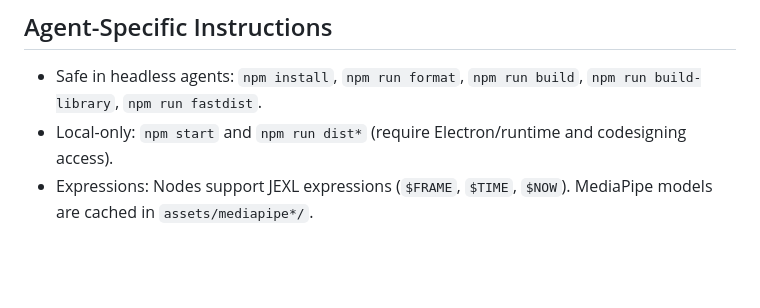
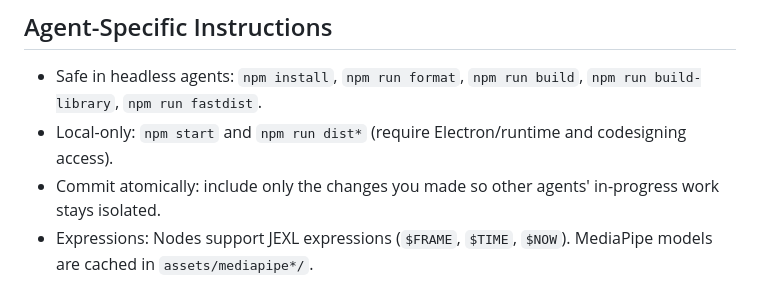
Before and after one commit to figmentapp/figment, a Markdown page: AGENTS.md, the part around the change. Drawn GitHub-style; blank space fills up the shorter version.

Commit message:
Add atomic commit guidance for agents

```diff
--- a/AGENTS.md
+++ b/AGENTS.md
@@ -52,4 +52,5 @@
 ## Agent-Specific Instructions
 - Safe in headless agents: `npm install`, `npm run format`, `npm run build`, `npm run build-library`, `npm run fastdist`.
 - Local-only: `npm start` and `npm run dist*` (require Electron/runtime and codesigning access).
+- Commit atomically: include only the changes you made so other agents' in-progress work stays isolated.
 - Expressions: Nodes support JEXL expressions (`$FRAME`, `$TIME`, `$NOW`). MediaPipe models are cached in `assets/mediapipe*/`.
```
